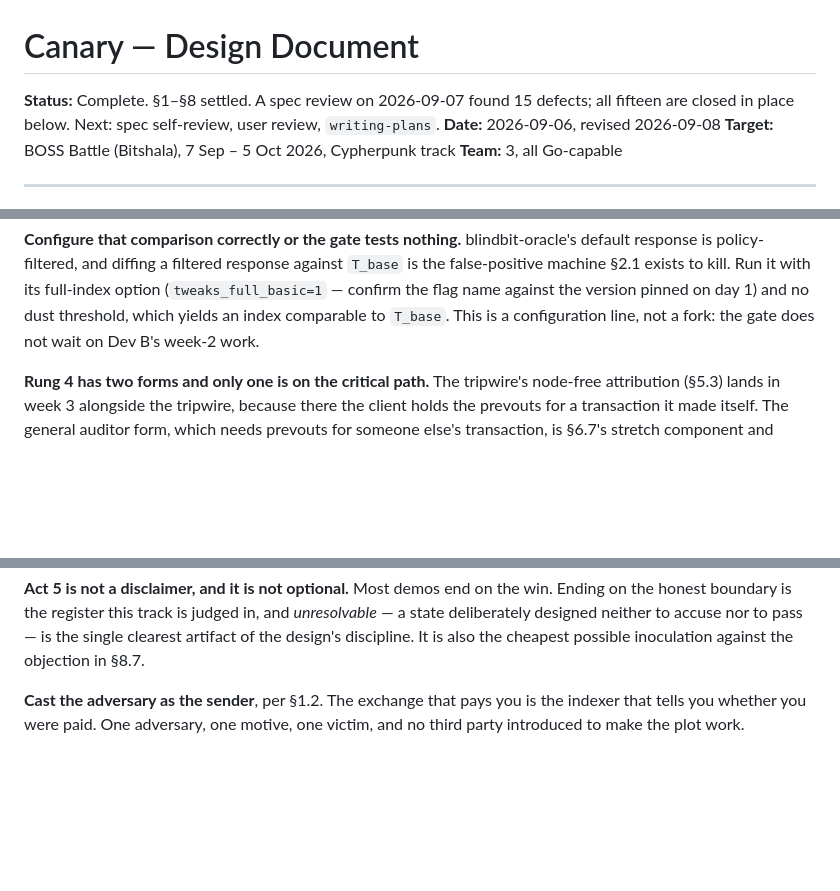
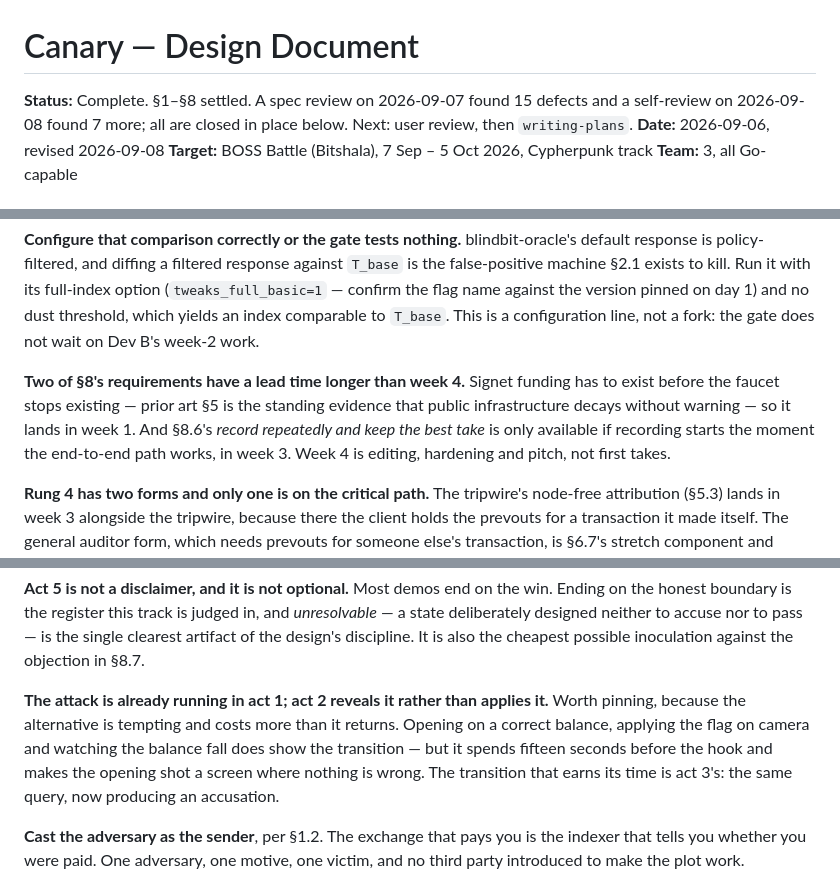
Before and after one commit to Sky-walkerX/canary, a Markdown page: docs/design/2026-09-06-canary-design.md, 3 parts joined by grey strips. Rendered like a GitHub page; blank space fills up the shorter version.

```diff
--- a/docs/design/2026-09-06-canary-design.md
+++ b/docs/design/2026-09-06-canary-design.md
@@ -1,7 +1,8 @@
 # Canary — Design Document
 
-**Status:** Complete. §1–§8 settled. A spec review on 2026-09-07 found 15 defects; all
-fifteen are closed in place below. Next: spec self-review, user review, `writing-plans`.
+**Status:** Complete. §1–§8 settled. A spec review on 2026-09-07 found 15 defects and a
+self-review on 2026-09-08 found 7 more; all are closed in place below. Next: user review,
+then `writing-plans`.
 **Date:** 2026-09-06, revised 2026-09-08
 **Target:** BOSS Battle (Bitshala), 7 Sep – 5 Oct 2026, Cypherpunk track
 **Team:** 3, all Go-capable
@@ -1095,6 +1111,12 @@ the false-positive machine §2.1 exists to kill. Run it with its full-index opti
 (`tweaks_full_basic=1` — confirm the flag name against the version pinned on day 1) and
 no dust threshold, which yields an index comparable to `T_base`. This is a configuration
 line, not a fork: the gate does not wait on Dev B's week-2 work.
+
+**Two of §8's requirements have a lead time longer than week 4.** Signet funding has to
+exist before the faucet stops existing — prior art §5 is the standing evidence that public
+infrastructure decays without warning — so it lands in week 1. And §8.6's *record
+repeatedly and keep the best take* is only available if recording starts the moment the
+end-to-end path works, in week 3. Week 4 is editing, hardening and pitch, not first takes.
 
 **Rung 4 has two forms and only one is on the critical path.** The tripwire's node-free
 attribution (§5.3) lands in week 3 alongside the tripwire, because there the client holds
@@ -1277,6 +1299,13 @@ on the honest boundary is the register this track is judged in, and *unresolvabl
 state deliberately designed neither to accuse nor to pass — is the single clearest
 artifact of the design's discipline. It is also the cheapest possible inoculation against
 the objection in §8.7.
+
+**The attack is already running in act 1; act 2 reveals it rather than applies it.**
+Worth pinning, because the alternative is tempting and costs more than it returns.
+Opening on a correct balance, applying the flag on camera and watching the balance fall
+does show the transition — but it spends fifteen seconds before the hook and makes the
+opening shot a screen where nothing is wrong. The transition that earns its time is act
+3's: the same query, now producing an accusation.
 
 **Cast the adversary as the sender**, per §1.2. The exchange that pays you is the indexer
 that tells you whether you were paid. One adversary, one motive, one victim, and no third
```
Also changed, not shown: other parts of docs/design/2026-09-06-canary-design.md (+23 -8 lines), CLAUDE.md (+19 -0 lines).
